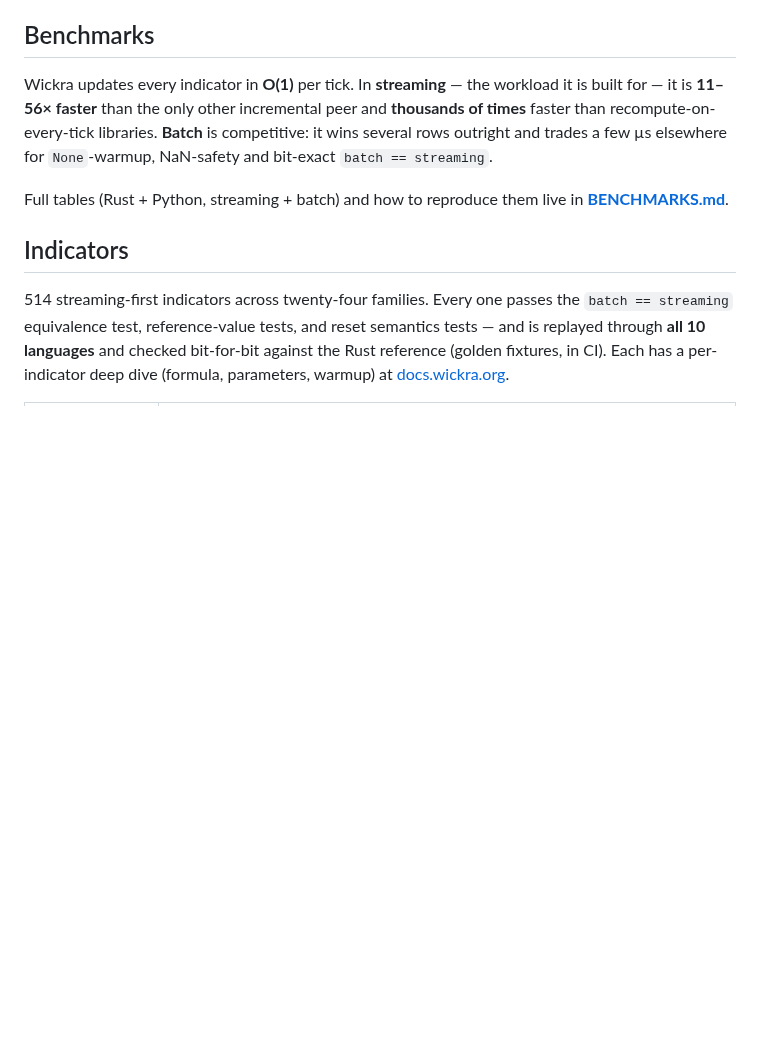
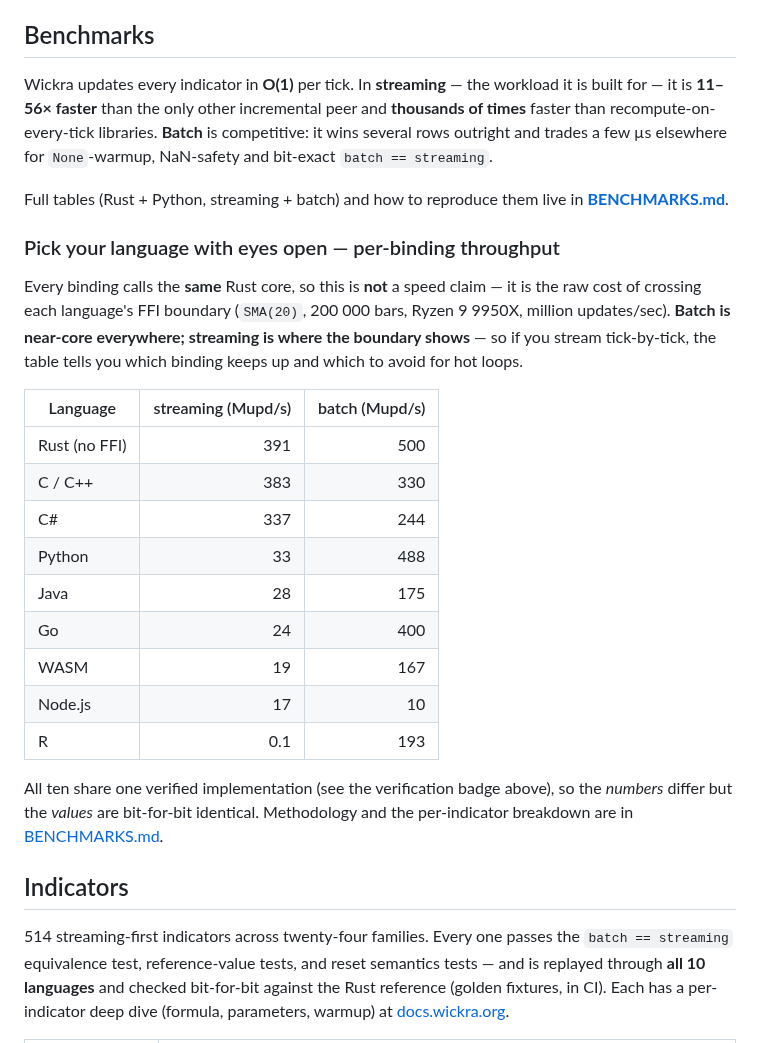
Before and after one commit to kingchenc/wickra, a Markdown page: README.md, the part around one of its changes. Rendered like a GitHub page; blank space fills up the shorter version.

Commit message:
readme: add verified badge + prominent per-language throughput table
- Add the 'verified across 10 languages' badge to the badge row, linking to
  the FAQ that explains the cross-language golden parity.
- Surface a per-binding throughput table (the cost of each language's FFI
  boundary) so readers can pick a binding that keeps up with streaming hot
  loops — the cross-library benchmarks stay in BENCHMARKS.md.

```diff
--- a/README.md
+++ b/README.md
@@ -142,6 +143,30 @@ elsewhere for `None`-warmup, NaN-safety and bit-exact `batch == streaming`.
 
 Full tables (Rust + Python, streaming + batch) and how to reproduce them live in
 **[BENCHMARKS.md](BENCHMARKS.md)**.
+
+### Pick your language with eyes open — per-binding throughput
+
+Every binding calls the **same** Rust core, so this is **not** a speed claim — it
+is the raw cost of crossing each language's FFI boundary (`SMA(20)`, 200 000 bars,
+Ryzen 9 9950X, million updates/sec). **Batch is near-core everywhere; streaming is
+where the boundary shows** — so if you stream tick-by-tick, the table tells you
+which binding keeps up and which to avoid for hot loops.
+
+| Language        | streaming (Mupd/s) | batch (Mupd/s) |
+|-----------------|-------------------:|---------------:|
+| Rust (no FFI)   |                391 |            500 |
+| C / C++         |                383 |            330 |
+| C#              |                337 |            244 |
+| Python          |                 33 |            488 |
+| Java            |                 28 |            175 |
+| Go              |                 24 |            400 |
+| WASM            |                 19 |            167 |
+| Node.js         |                 17 |             10 |
+| R               |                0.1 |            193 |
+
+All ten share one verified implementation (see the verification badge above), so
+the *numbers* differ but the *values* are bit-for-bit identical. Methodology and
+the per-indicator breakdown are in [BENCHMARKS.md](BENCHMARKS.md#3-per-binding-throughput--the-cost-of-the-boundary).
 
 ## Indicators
 
```
Also changed, not shown: other parts of README.md (+1 -0 lines).
